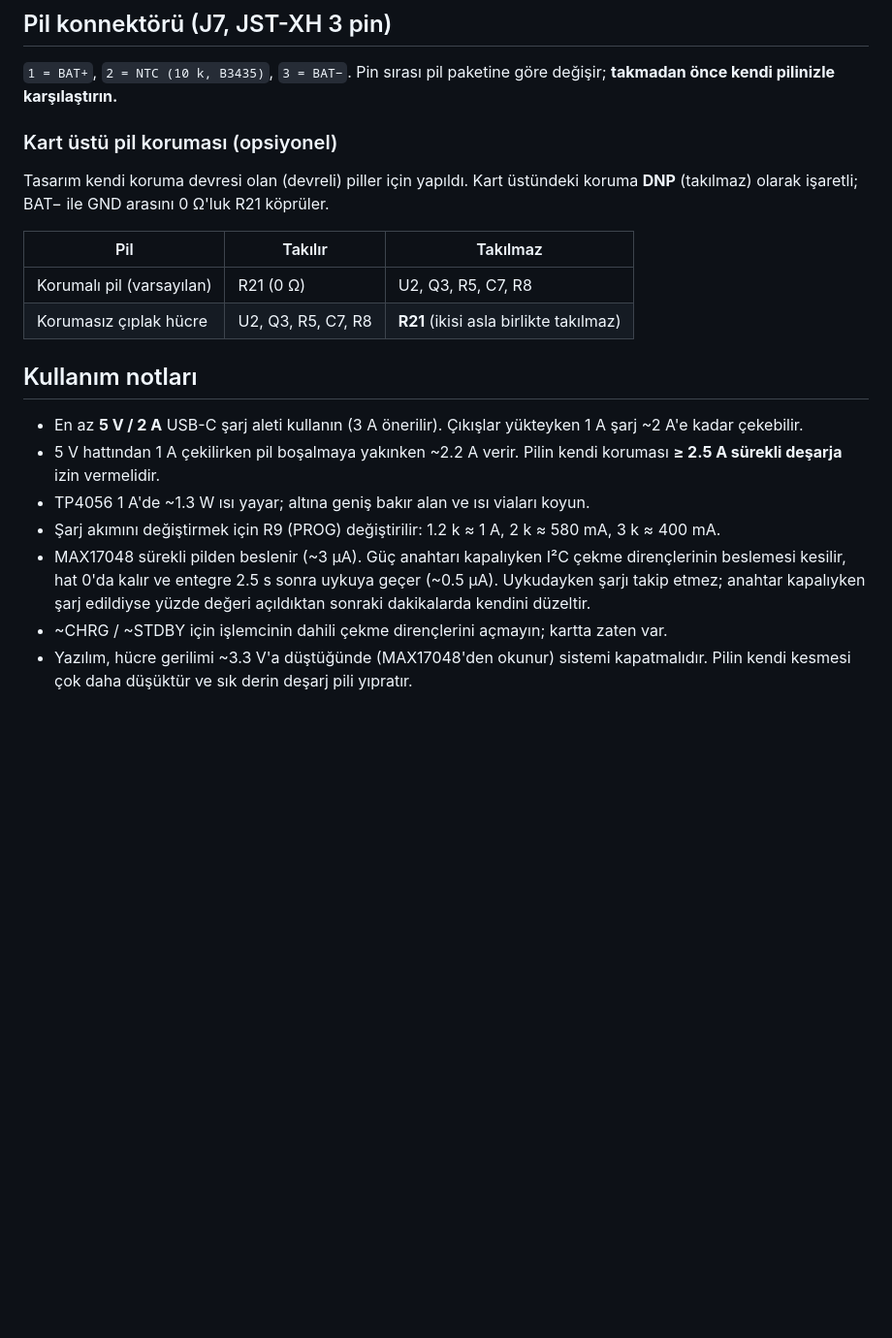
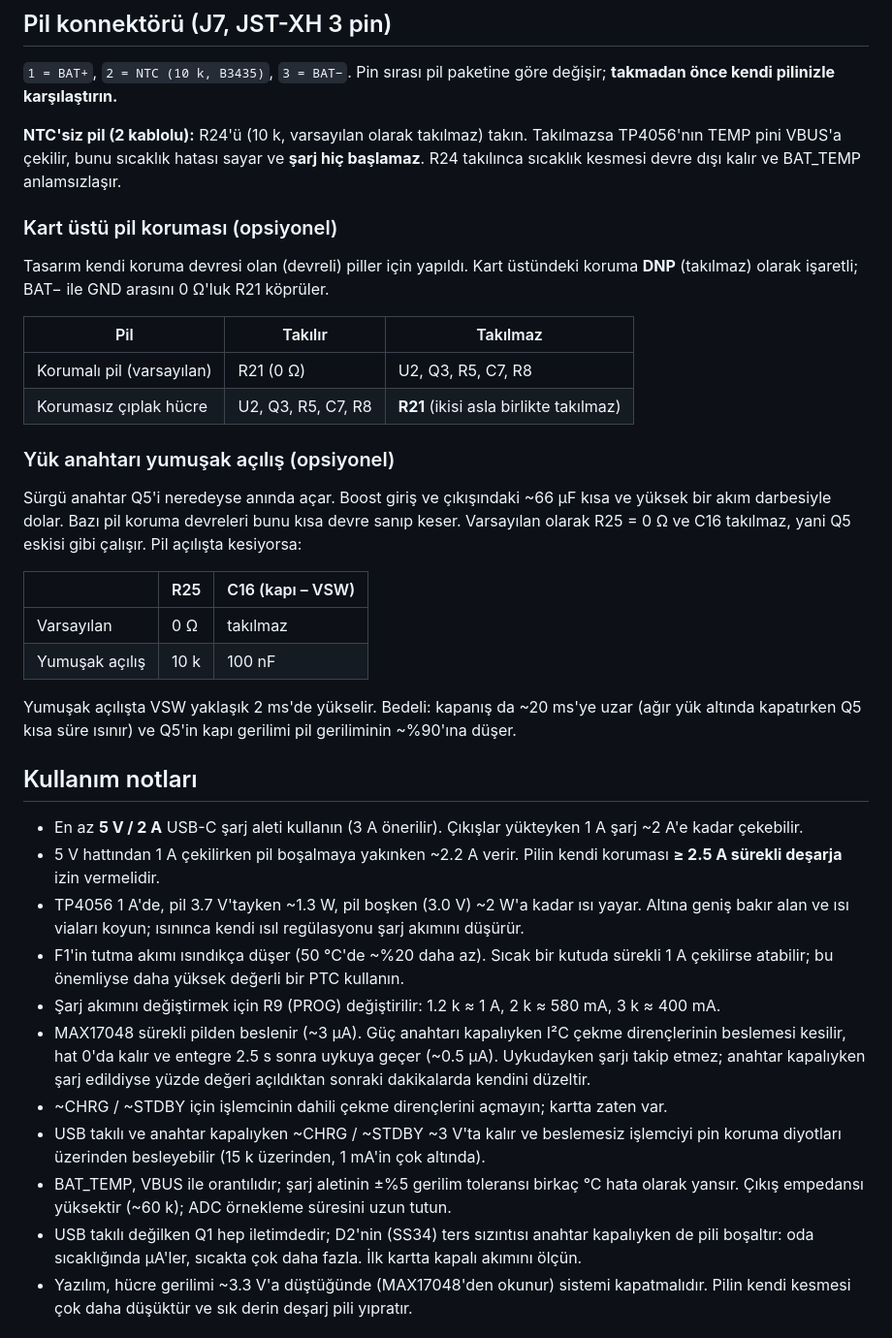
Before and after one commit to recepuysal/kicad-ai-battery-charger, a Markdown page: README.tr.md, the part around one of its changes. Shown at 97% size. GitHub-like rendering; blank space fills up the shorter version.

```diff
--- a/README.tr.md
+++ b/README.tr.md
@@ -80,6 +82,10 @@ olmadığını da söyler:
 `1 = BAT+`, `2 = NTC (10 k, B3435)`, `3 = BAT−`. Pin sırası pil paketine göre değişir;
 **takmadan önce kendi pilinizle karşılaştırın.**
 
+**NTC'siz pil (2 kablolu):** R24'ü (10 k, varsayılan olarak takılmaz) takın. Takılmazsa TP4056'nın
+TEMP pini VBUS'a çekilir, bunu sıcaklık hatası sayar ve **şarj hiç başlamaz**. R24 takılınca
+sıcaklık kesmesi devre dışı kalır ve BAT_TEMP anlamsızlaşır.
+
 ### Kart üstü pil koruması (opsiyonel)
 
 Tasarım kendi koruma devresi olan (devreli) piller için yapıldı. Kart üstündeki koruma **DNP**
@@ -90,19 +96,42 @@ Tasarım kendi koruma devresi olan (devreli) piller için yapıldı. Kart üstü
 | Korumalı pil (varsayılan) | R21 (0 Ω) | U2, Q3, R5, C7, R8 |
 | Korumasız çıplak hücre | U2, Q3, R5, C7, R8 | **R21** (ikisi asla birlikte takılmaz) |
 
+### Yük anahtarı yumuşak açılış (opsiyonel)
+
+Sürgü anahtar Q5'i neredeyse anında açar. Boost giriş ve çıkışındaki ~66 µF kısa ve yüksek bir akım
+darbesiyle dolar. Bazı pil koruma devreleri bunu kısa devre sanıp keser. Varsayılan olarak
+R25 = 0 Ω ve C16 takılmaz, yani Q5 eskisi gibi çalışır. Pil açılışta kesiyorsa:
+
+| | R25 | C16 (kapı – VSW) |
+|---|---|---|
+| Varsayılan | 0 Ω | takılmaz |
+| Yumuşak açılış | 10 k | 100 nF |
+
+Yumuşak açılışta VSW yaklaşık 2 ms'de yükselir. Bedeli: kapanış da ~20 ms'ye uzar (ağır yük
+altında kapatırken Q5 kısa süre ısınır) ve Q5'in kapı gerilimi pil geriliminin ~%90'ına düşer.
+
 ## Kullanım notları
 
 - En az **5 V / 2 A** USB-C şarj aleti kullanın (3 A önerilir). Çıkışlar yükteyken 1 A şarj
   ~2 A'e kadar çekebilir.
 - 5 V hattından 1 A çekilirken pil boşalmaya yakınken ~2.2 A verir. Pilin kendi koruması
   **≥ 2.5 A sürekli deşarja** izin vermelidir.
-- TP4056 1 A'de ~1.3 W ısı yayar; altına geniş bakır alan ve ısı viaları koyun.
+- TP4056 1 A'de, pil 3.7 V'tayken ~1.3 W, pil boşken (3.0 V) ~2 W'a kadar ısı yayar. Altına geniş
+  bakır alan ve ısı viaları koyun; ısınınca kendi ısıl regülasyonu şarj akımını düşürür.
+- F1'in tutma akımı ısındıkça düşer (50 °C'de ~%20 daha az). Sıcak bir kutuda sürekli 1 A
+  çekilirse atabilir; bu önemliyse daha yüksek değerli bir PTC kullanın.
 - Şarj akımını değiştirmek için R9 (PROG) değiştirilir: 1.2 k ≈ 1 A, 2 k ≈ 580 mA, 3 k ≈ 400 mA.
 - MAX17048 sürekli pilden beslenir (~3 µA). Güç anahtarı kapalıyken I²C çekme dirençlerinin
   beslemesi kesilir, hat 0'da kalır ve entegre 2.5 s sonra uykuya geçer (~0.5 µA). Uykudayken
   şarjı takip etmez; anahtar kapalıyken şarj edildiyse yüzde değeri açıldıktan sonraki
   dakikalarda kendini düzeltir.
 - ~CHRG / ~STDBY için işlemcinin dahili çekme dirençlerini açmayın; kartta zaten var.
+- USB takılı ve anahtar kapalıyken ~CHRG / ~STDBY ~3 V'ta kalır ve beslemesiz işlemciyi pin koruma
+  diyotları üzerinden besleyebilir (15 k üzerinden, 1 mA'in çok altında).
+- BAT_TEMP, VBUS ile orantılıdır; şarj aletinin ±%5 gerilim toleransı birkaç °C hata olarak
+  yansır. Çıkış empedansı yüksektir (~60 k); ADC örnekleme süresini uzun tutun.
+- USB takılı değilken Q1 hep iletimdedir; D2'nin (SS34) ters sızıntısı anahtar kapalıyken de pili
+  boşaltır: oda sıcaklığında µA'ler, sıcakta çok daha fazla. İlk kartta kapalı akımını ölçün.
 - Yazılım, hücre gerilimi ~3.3 V'a düştüğünde (MAX17048'den okunur) sistemi kapatmalıdır. Pilin
   kendi kesmesi çok daha düşüktür ve sık derin deşarj pili yıpratır.
 
```
Also changed, not shown: other parts of README.tr.md (+4 -2 lines), README.md (+34 -3 lines), docs/schematic.png, 4 other files.
